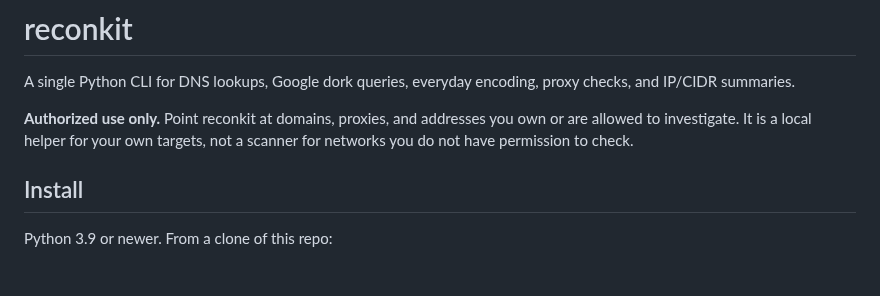
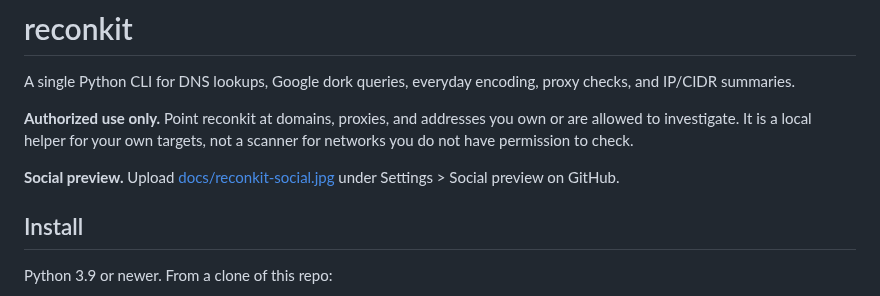
Before and after one commit to masterxhackerx420-oss/reconkit, a Markdown page: README.md, the part around the change. GitHub-like rendering; blank space fills up the shorter version.

Commit message:
Add the GitHub social preview image.
Save docs/reconkit-social.jpg and note in the README that it can be uploaded under Settings > Social preview.

Co-authored-by: masterxhackerx420-oss <masterxhackerx420-oss@users.noreply.github.com>

```diff
--- a/README.md
+++ b/README.md
@@ -5,6 +5,8 @@
 A single Python CLI for DNS lookups, Google dork queries, everyday encoding, proxy checks, and IP/CIDR summaries.
 
 **Authorized use only.** Point reconkit at domains, proxies, and addresses you own or are allowed to investigate. It is a local helper for your own targets, not a scanner for networks you do not have permission to check.
+
+**Social preview.** Upload [docs/reconkit-social.jpg](docs/reconkit-social.jpg) under Settings > Social preview on GitHub.
 
 ## Install
 
```
Also changed, not shown: docs/reconkit-social.jpg (added).
